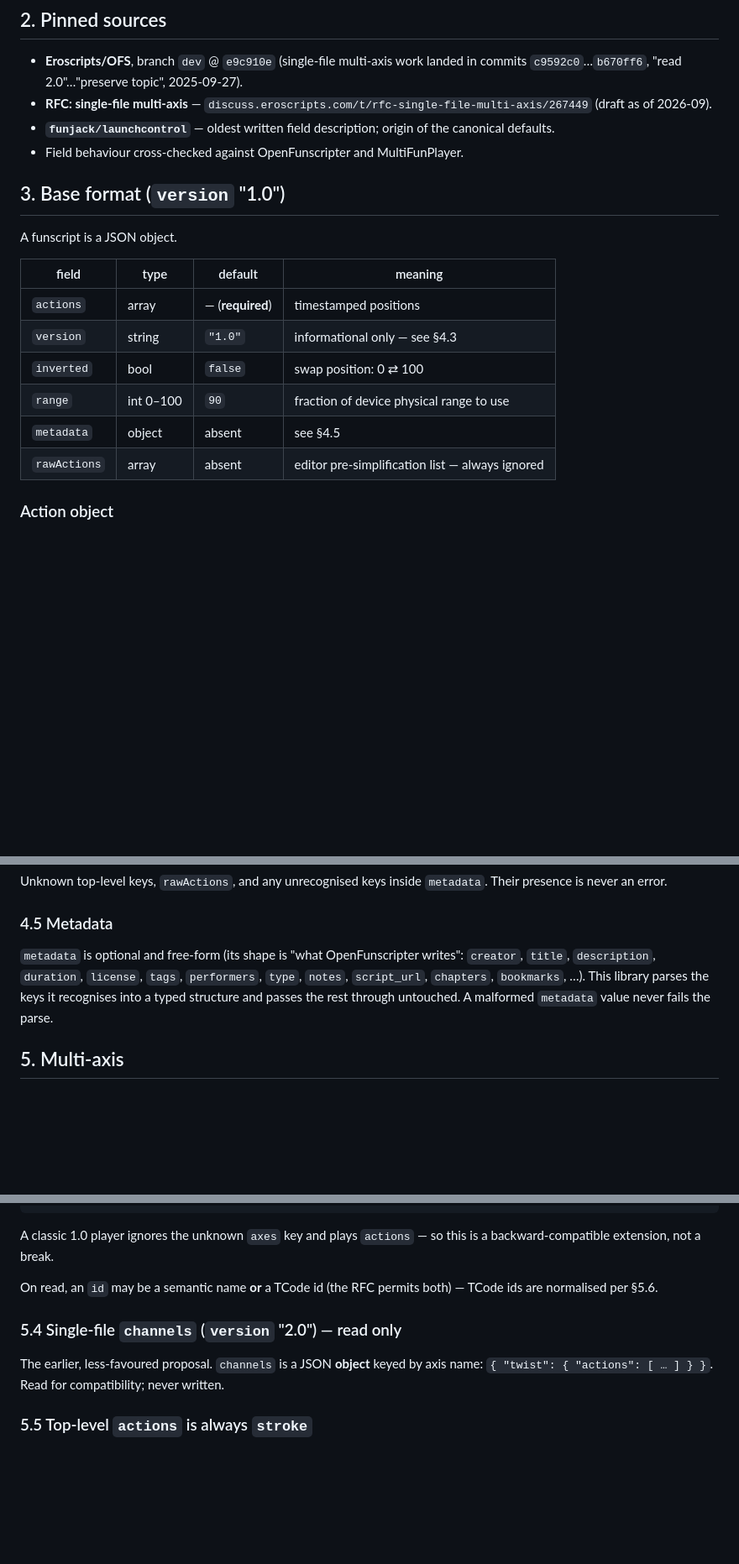
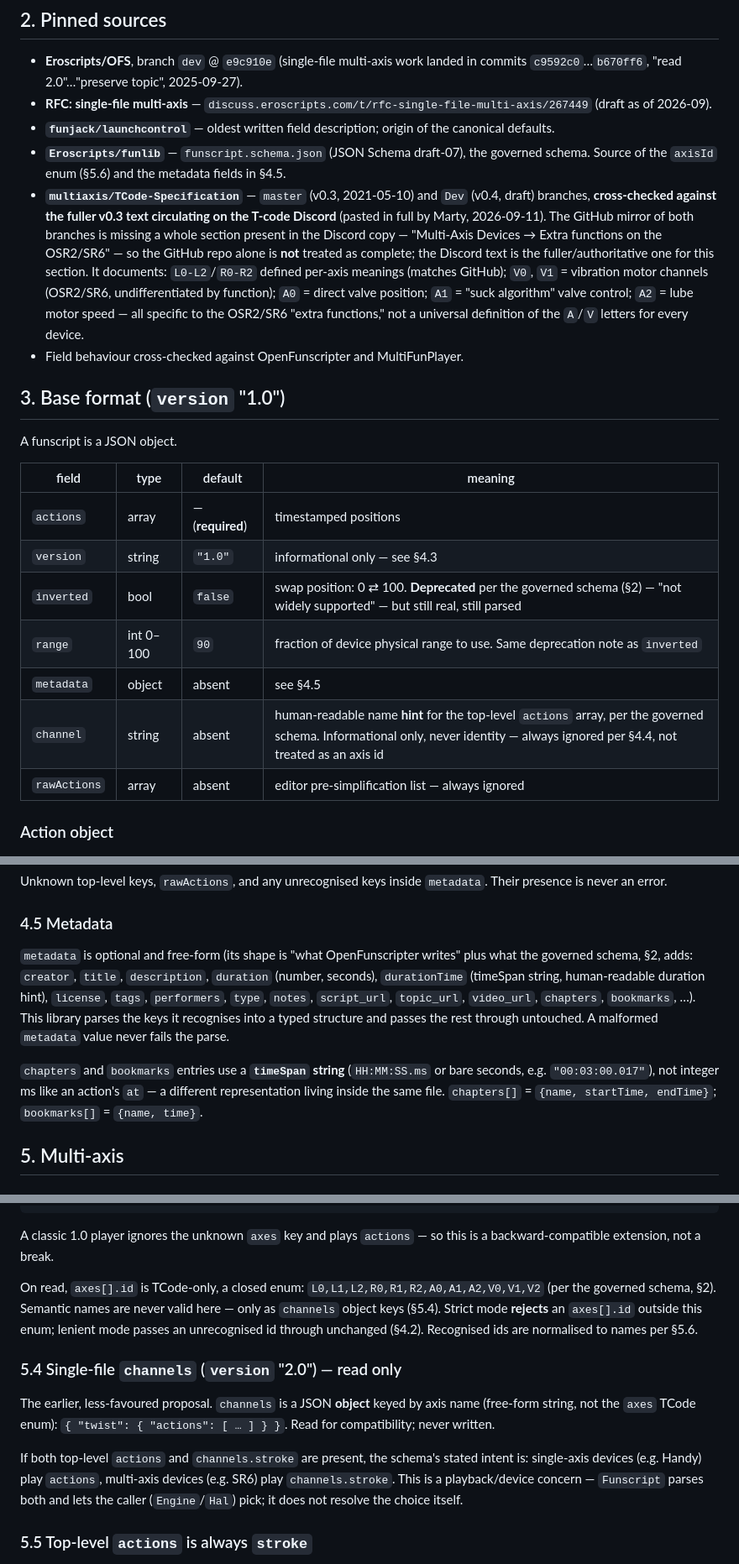
Before and after one commit to technomooney/EclipsePlayer, a Markdown page: EclipsePlayer.Funscript/FORMAT.md, 3 parts joined by grey strips. Shown at 84% size. Drawn GitHub-style; blank space fills up the shorter version.

Commit message:
Reconcile FORMAT.md against the governed schema and full TCode spec
- Pin Eroscripts/funlib funscript.schema.json and multiaxis/TCode-Specification
  as sources; note the GitHub TCode mirror is missing the "Extra functions on
  the OSR2/SR6" section present in the fuller Discord-circulated v0.3 text.
- axes[].id is a closed TCode enum per the governed schema (not name-or-TCode);
  strict mode now rejects ids outside it, resolving the earlier open ambiguity.
- Extend the inbound TCode->name table: V0/V1/V2 -> vib0/vib1/vib2 (numbered,
  matches TCode's own non-distinction between vibration channels), A0 -> valve,
  A2 -> lube (OSR2/SR6 "extra functions" text; A1 -> suck now cross-confirmed
  by two independent sources).
- Note inverted/range as schema-deprecated but still parsed; add channel hint
  field and the metadata fields the schema adds (durationTime, topic_url,
  video_url, chapters/bookmarks timeSpan shape).

Co-Authored-By: Claude Sonnet 5 <noreply@anthropic.com>

```diff
--- a/EclipsePlayer.Funscript/FORMAT.md
+++ b/EclipsePlayer.Funscript/FORMAT.md
@@ -32,6 +32,20 @@ channels. Those live in `EclipsePlayer.IO`, `EclipsePlayer.Engine` and
   (draft as of 2026-09).
 - **`funjack/launchcontrol`** — oldest written field description; origin of the
   canonical defaults.
+- **`Eroscripts/funlib`** — `funscript.schema.json` (JSON Schema draft-07), the
+  governed schema. Source of the `axisId` enum (§5.6) and the metadata fields in
+  §4.5.
+- **`multiaxis/TCode-Specification`** — `master` (v0.3, 2021-05-10) and `Dev` (v0.4,
+  draft) branches, **cross-checked against the fuller v0.3 text circulating on the
+  T-code Discord** (pasted in full by Marty, 2026-09-11). The GitHub mirror of both
+  branches is missing a whole section present in the Discord copy — "Multi-Axis
+  Devices → Extra functions on the OSR2/SR6" — so the GitHub repo alone is **not**
+  treated as complete; the Discord text is the fuller/authoritative one for this
+  section. It documents: `L0-L2`/`R0-R2` defined per-axis meanings (matches GitHub);
+  `V0`, `V1` = vibration motor channels (OSR2/SR6, undifferentiated by function);
+  `A0` = direct valve position; `A1` = "suck algorithm" valve control; `A2` = lube
+  motor speed — all specific to the OSR2/SR6 "extra functions," not a universal
+  definition of the `A`/`V` letters for every device.
 - Field behaviour cross-checked against OpenFunscripter and MultiFunPlayer.
 
 ## 3. Base format (`version` "1.0")
@@ -42,9 +56,10 @@ A funscript is a JSON object.
 |---|---|---|---|
 | `actions` | array | — (**required**) | timestamped positions |
 | `version` | string | `"1.0"` | informational only — see §4.3 |
-| `inverted` | bool | `false` | swap position: 0 ⇄ 100 |
-| `range` | int 0–100 | `90` | fraction of device physical range to use |
+| `inverted` | bool | `false` | swap position: 0 ⇄ 100. **Deprecated** per the governed schema (§2) — "not widely supported" — but still real, still parsed |
+| `range` | int 0–100 | `90` | fraction of device physical range to use. Same deprecation note as `inverted` |
 | `metadata` | object | absent | see §4.5 |
+| `channel` | string | absent | human-readable name **hint** for the top-level `actions` array, per the governed schema. Informational only, never identity — always ignored per §4.4, not treated as an axis id |
 | `rawActions` | array | absent | editor pre-simplification list — always ignored |
 
 ### Action object
@@ -124,11 +139,18 @@ Their presence is never an error.
 
 ### 4.5 Metadata
 
-`metadata` is optional and free-form (its shape is "what OpenFunscripter writes":
-`creator`, `title`, `description`, `duration`, `license`, `tags`, `performers`,
-`type`, `notes`, `script_url`, `chapters`, `bookmarks`, …). This library parses the
-keys it recognises into a typed structure and passes the rest through untouched. A
-malformed `metadata` value never fails the parse.
+`metadata` is optional and free-form (its shape is "what OpenFunscripter writes" plus
+what the governed schema, §2, adds: `creator`, `title`, `description`, `duration`
+(number, seconds), `durationTime` (timeSpan string, human-readable duration hint),
+`license`, `tags`, `performers`, `type`, `notes`, `script_url`, `topic_url`,
+`video_url`, `chapters`, `bookmarks`, …). This library parses the keys it recognises
+into a typed structure and passes the rest through untouched. A malformed `metadata`
+value never fails the parse.
+
+`chapters` and `bookmarks` entries use a **`timeSpan` string** (`HH:MM:SS.ms` or bare
+seconds, e.g. `"00:03:00.017"`), not integer ms like an action's `at` — a different
+representation living inside the same file. `chapters[]` = `{name, startTime,
+endTime}`; `bookmarks[]` = `{name, time}`.
 
 ## 5. Multi-axis
 
@@ -179,13 +201,22 @@ depends on). Each entry is `{ "id": <axis name>, "actions": [ … ] }`.
 A classic 1.0 player ignores the unknown `axes` key and plays `actions` — so this is
 a backward-compatible extension, not a break.
 
-On read, an `id` may be a semantic name **or** a TCode id (the RFC permits both) —
-TCode ids are normalised per §5.6.
+On read, `axes[].id` is TCode-only, a closed enum:
+`L0,L1,L2,R0,R1,R2,A0,A1,A2,V0,V1,V2` (per the governed schema, §2). Semantic names
+are never valid here — only as `channels` object keys (§5.4). Strict mode **rejects**
+an `axes[].id` outside this enum; lenient mode passes an unrecognised id through
+unchanged (§4.2). Recognised ids are normalised to names per §5.6.
 
 ### 5.4 Single-file `channels` (`version` "2.0") — read only
 
 The earlier, less-favoured proposal. `channels` is a JSON **object** keyed by axis
-name: `{ "twist": { "actions": [ … ] } }`. Read for compatibility; never written.
+name (free-form string, not the `axes` TCode enum): `{ "twist": { "actions": [ … ] } }`.
+Read for compatibility; never written.
+
+If both top-level `actions` and `channels.stroke` are present, the schema's stated
+intent is: single-axis devices (e.g. Handy) play `actions`, multi-axis devices (e.g.
+SR6) play `channels.stroke`. This is a playback/device concern — `Funscript` parses
+both and lets the caller (`Engine`/`Hal`) pick; it does not resolve the choice itself.
 
 ### 5.5 Top-level `actions` is always `stroke`
 
```
Also changed, not shown: other parts of EclipsePlayer.Funscript/FORMAT.md (+22 -2 lines).
